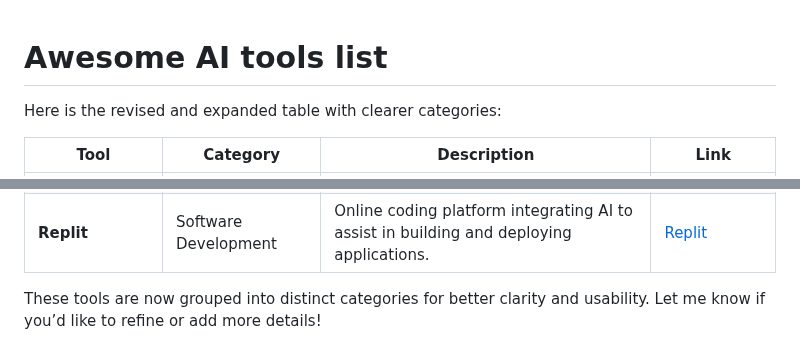
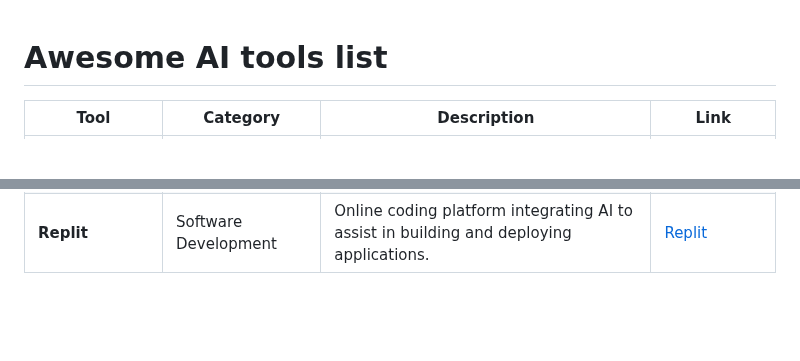
Before and after one commit to kavaivaleri/prompting-resources, a Markdown page: README.md, 2 parts joined by grey strips. GitHub-like rendering; blank space fills up the shorter version.

```diff
--- a/README.md
+++ b/README.md
@@ -1,6 +1,4 @@
 # Awesome AI tools list
-
-Here is the revised and expanded table with clearer categories:
 
 | **Tool**             | **Category**               | **Description**                                                                                   | **Link**                                                                                   |
 |-----------------------|---------------------------|---------------------------------------------------------------------------------------------------|--------------------------------------------------------------------------------------------|
@@ -27,5 +25,3 @@ Here is the revised and expanded table with clearer categories:
 | **Perplexity**        | Search Engine             | AI-powered search engine for concise and accurate query responses.                                | [Perplexity](https://www.perplexity.ai/)                                                  |
 | **Cursor**            | Software Development      | AI code editor enhancing developer productivity with intelligent code suggestions and automation.  | [Cursor](https://cursor.so/)                                                              |
 | **Replit**            | Software Development      | Online coding platform integrating AI to assist in building and deploying applications.            | [Replit](https://replit.com/)                                                             |
-
-These tools are now grouped into distinct categories for better clarity and usability. Let me know if you’d like to refine or add more details!
```
